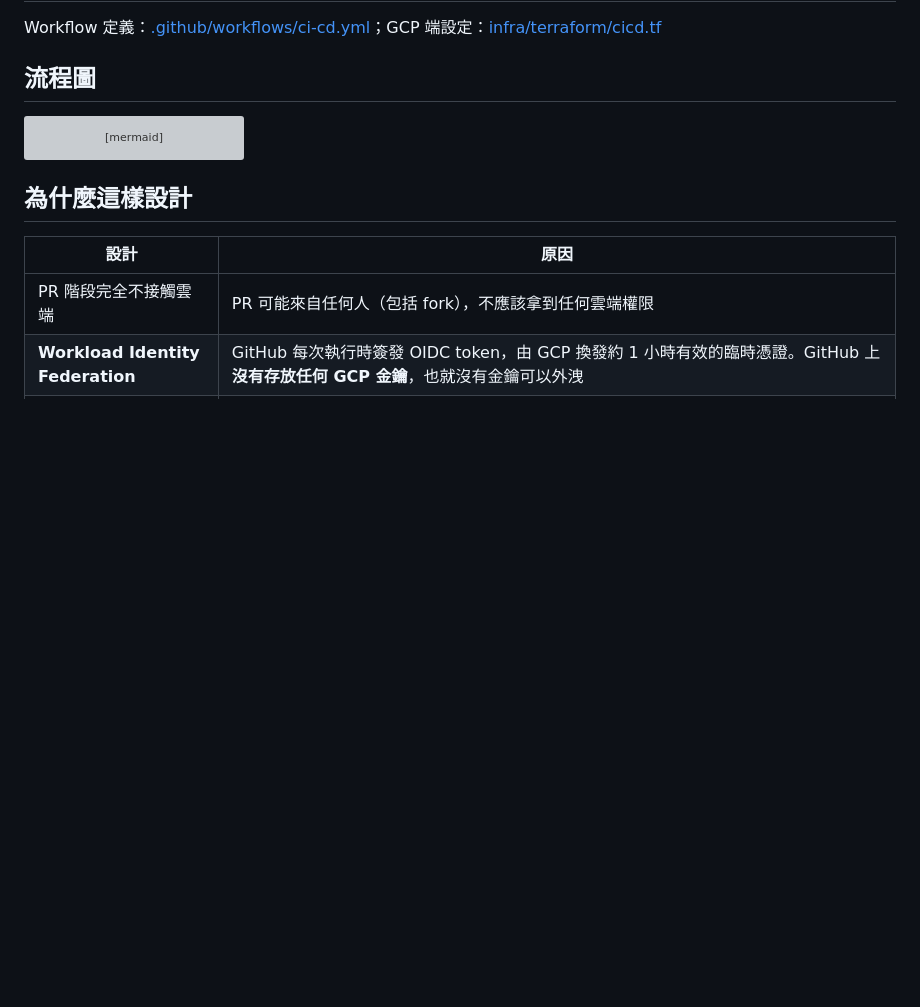
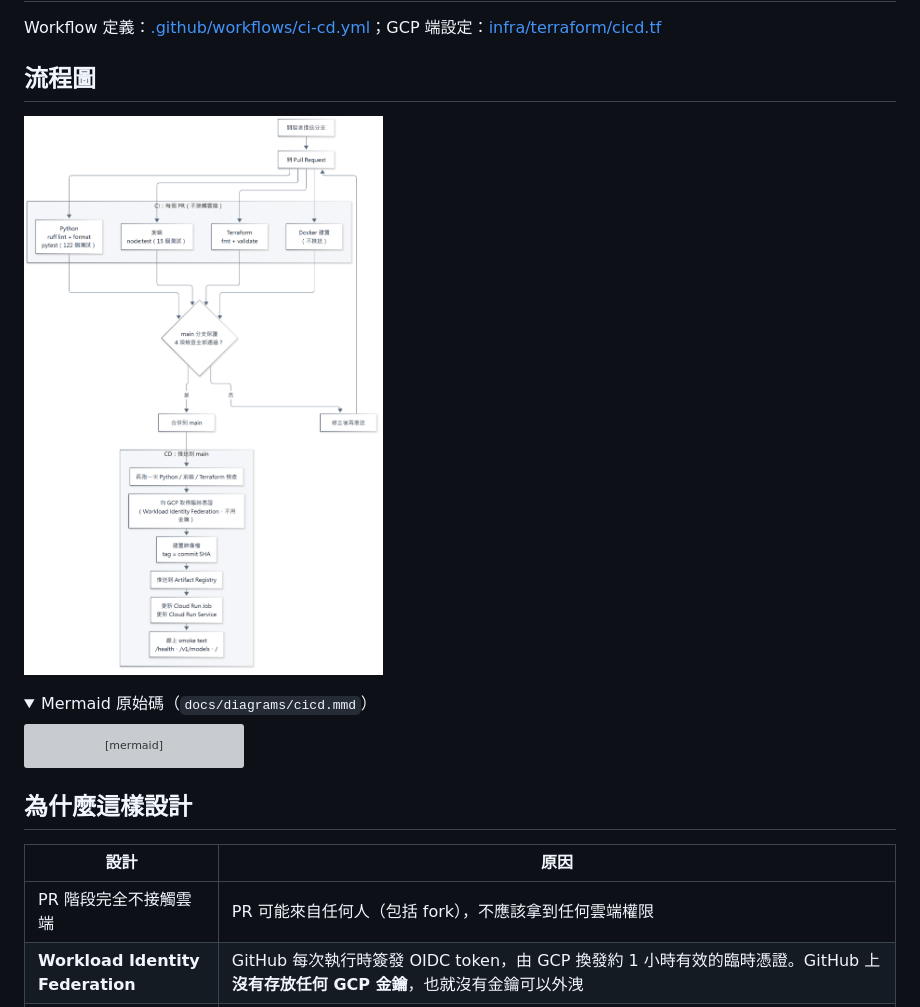
Before and after one commit to utonez/llm_bench, a Markdown page: docs/cicd.md, the part around one of its changes. Rendered like a GitHub page; pictures changed too: docs/images/cicd.png (added); folded sections open; blank space fills up the shorter version; grey boxes are pictures that could not be loaded.

````diff
--- a/docs/cicd.md
+++ b/docs/cicd.md
@@ -3,6 +3,11 @@
 Workflow 定義：[.github/workflows/ci-cd.yml](../.github/workflows/ci-cd.yml)；GCP 端設定：[infra/terraform/cicd.tf](../infra/terraform/cicd.tf)
 
 ## 流程圖
+
+![CI/CD 流程圖](images/cicd.png)
+
+<details>
+<summary>Mermaid 原始碼（<code>docs/diagrams/cicd.mmd</code>）</summary>
 
 ```mermaid
 flowchart TD
````
Also changed, not shown: other parts of docs/cicd.md (+2 -0 lines), README.md (+8 -1 lines), docs/diagrams/README.md (added, +11 -0 lines), docs/git-workflow.md (+14 -0 lines), docs/images/architecture.png (added), docs/images/git-flow.png (added), docs/images/git-history.png (added), 5 other files.
